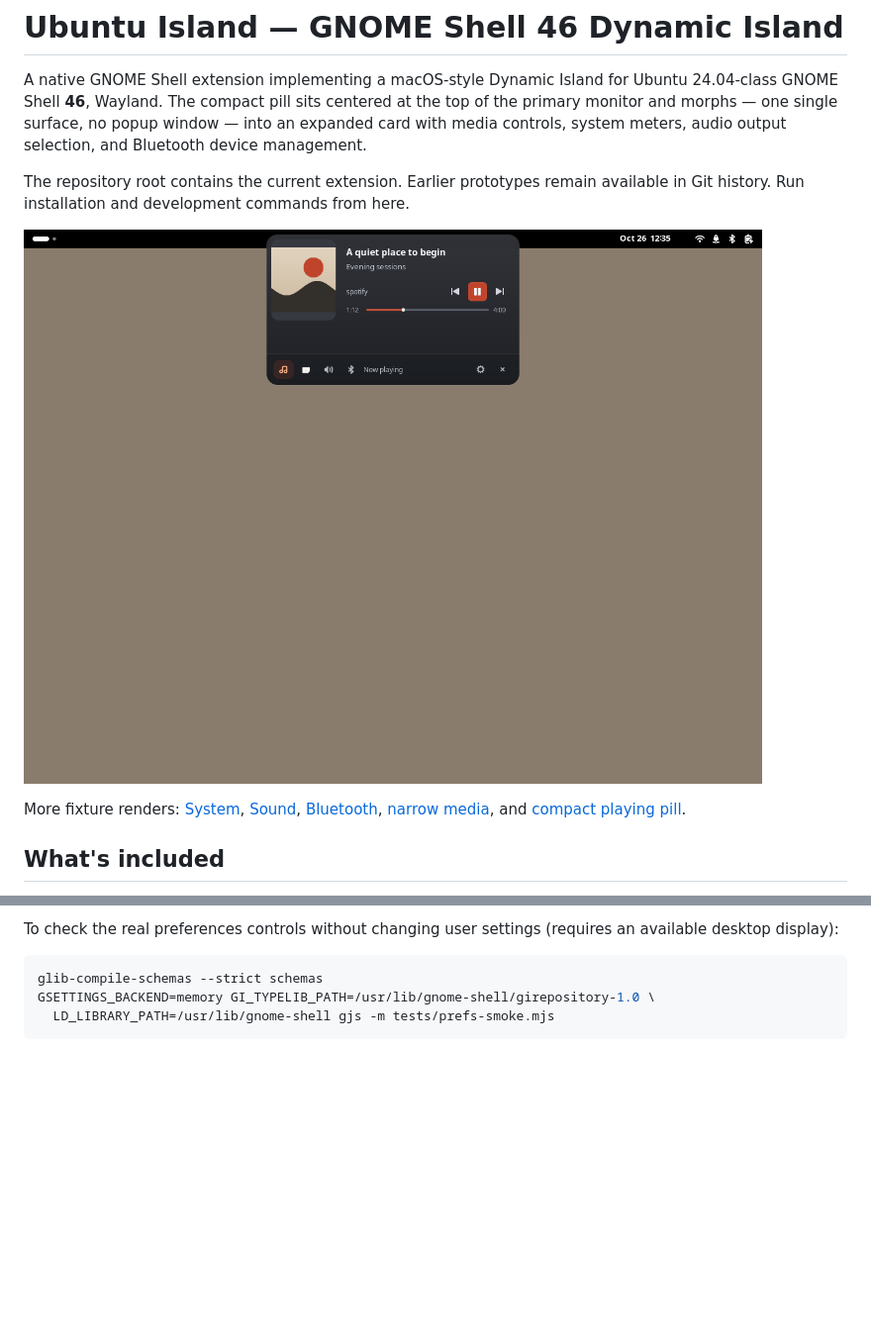
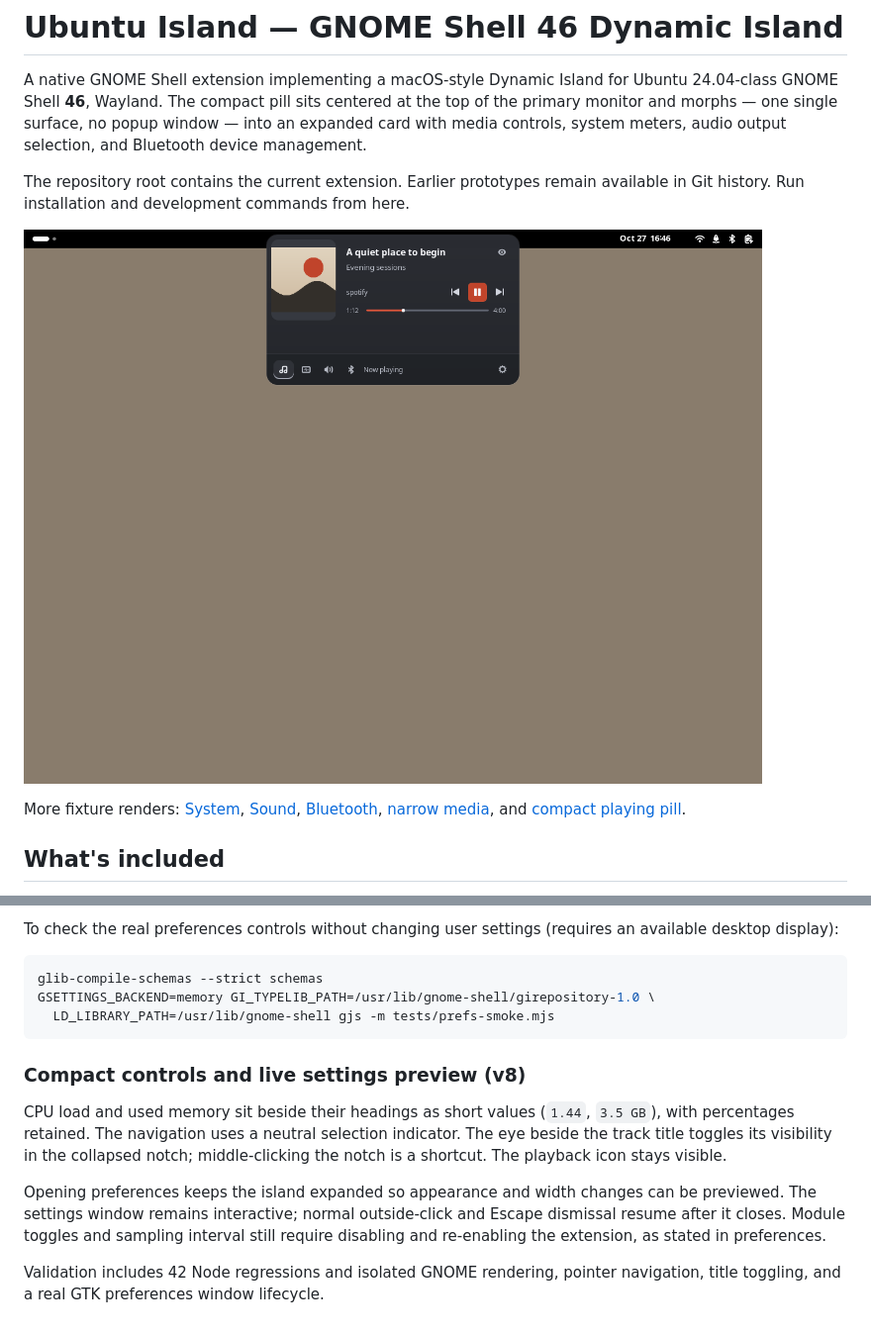
Before and after one commit to mhbahmani/Ubuntu-Dynamic-Island, a Markdown page: README.md, 2 parts joined by grey strips. Shown at 99% size. Rendered like a GitHub page; pictures changed too: screenshots/expanded.png; blank space fills up the shorter version.

Commit message:
docs: update v8 controls and preview guidance

````diff
--- a/README.md
+++ b/README.md
@@ -193,3 +193,18 @@ glib-compile-schemas --strict schemas
 GSETTINGS_BACKEND=memory GI_TYPELIB_PATH=/usr/lib/gnome-shell/girepository-1.0 \
   LD_LIBRARY_PATH=/usr/lib/gnome-shell gjs -m tests/prefs-smoke.mjs
 ```
+
+### Compact controls and live settings preview (v8)
+
+CPU load and used memory sit beside their headings as short values (`1.44`,
+`3.5 GB`), with percentages retained. The navigation uses a neutral selection
+indicator. The eye beside the track title toggles its visibility in the collapsed
+notch; middle-clicking the notch is a shortcut. The playback icon stays visible.
+
+Opening preferences keeps the island expanded so appearance and width changes
+can be previewed. The settings window remains interactive; normal outside-click
+and Escape dismissal resume after it closes. Module toggles and sampling interval
+still require disabling and re-enabling the extension, as stated in preferences.
+
+Validation includes 42 Node regressions and isolated GNOME rendering, pointer
+navigation, title toggling, and a real GTK preferences window lifecycle.
````
Also changed, not shown: AGENT.md (+13 -3 lines), screenshots/bluetooth.png, screenshots/narrow.png, screenshots/playing-pill.png, screenshots/sound.png, screenshots/system.png, 1 other file.
